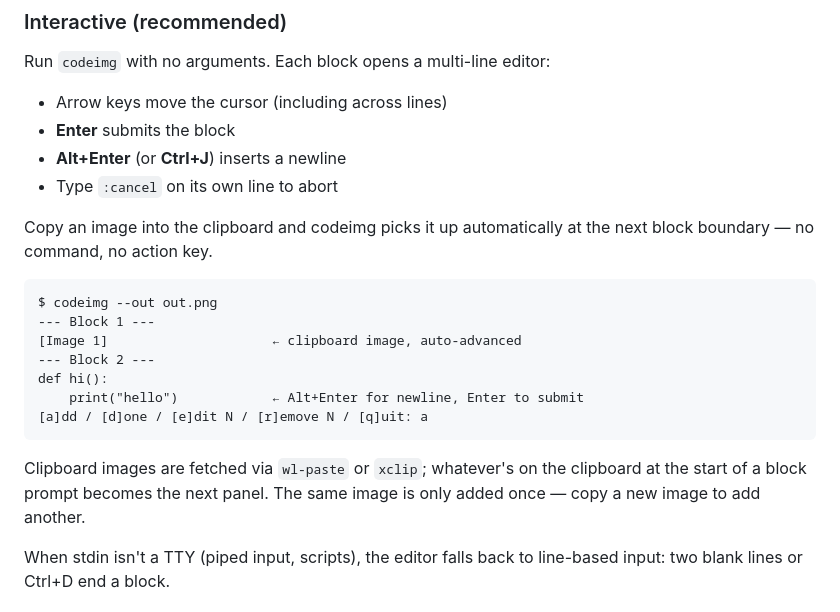
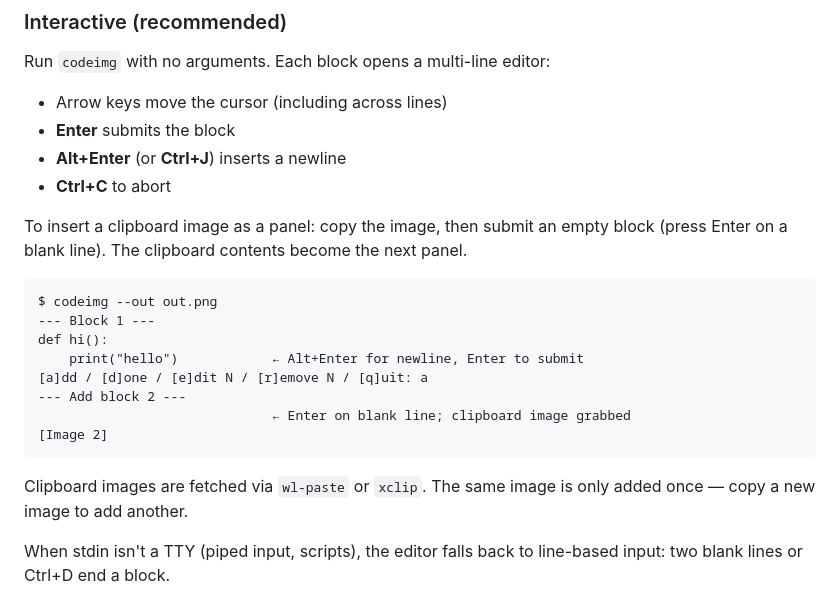
Before and after one commit to d-carrigg/stackshot, a Markdown page: README.md, the part around the change. Rendered like a GitHub page.

````diff
--- a/README.md
+++ b/README.md
@@ -26,24 +26,25 @@ Run `codeimg` with no arguments. Each block opens a multi-line editor:
 - Arrow keys move the cursor (including across lines)
 - **Enter** submits the block
 - **Alt+Enter** (or **Ctrl+J**) inserts a newline
-- Type `:cancel` on its own line to abort
+- **Ctrl+C** to abort
 
-Copy an image into the clipboard and codeimg picks it up automatically
-at the next block boundary — no command, no action key.
+To insert a clipboard image as a panel: copy the image, then submit an
+empty block (press Enter on a blank line). The clipboard contents become
+the next panel.
 
 ```text
 $ codeimg --out out.png
 --- Block 1 ---
-[Image 1]                     ← clipboard image, auto-advanced
---- Block 2 ---
 def hi():
     print("hello")            ← Alt+Enter for newline, Enter to submit
 [a]dd / [d]one / [e]dit N / [r]emove N / [q]uit: a
+--- Add block 2 ---
+                              ← Enter on blank line; clipboard image grabbed
+[Image 2]
 ```
 
-Clipboard images are fetched via `wl-paste` or `xclip`; whatever's on
-the clipboard at the start of a block prompt becomes the next panel.
-The same image is only added once — copy a new image to add another.
+Clipboard images are fetched via `wl-paste` or `xclip`. The same image
+is only added once — copy a new image to add another.
 
 When stdin isn't a TTY (piped input, scripts), the editor falls back to
 line-based input: two blank lines or Ctrl+D end a block.
````
Also changed, not shown: docs/img/markdown-demo.png, docs/img/single-panel.png, docs/img/two-panels.png, docs/img/vertical.png, 5 other files.
